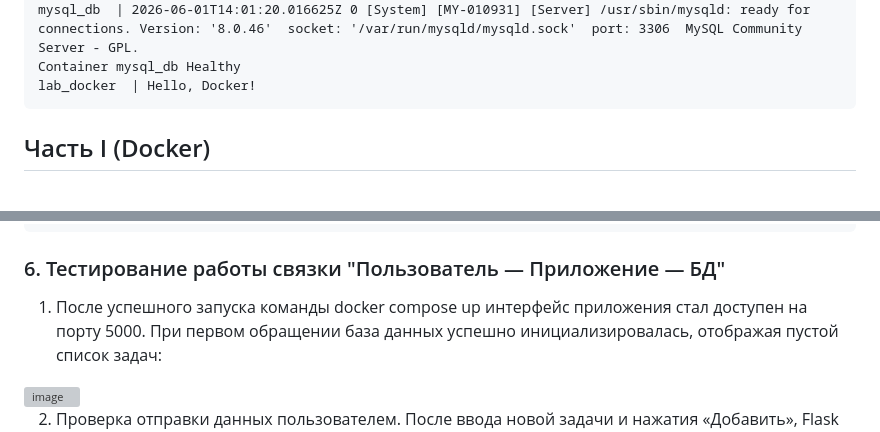
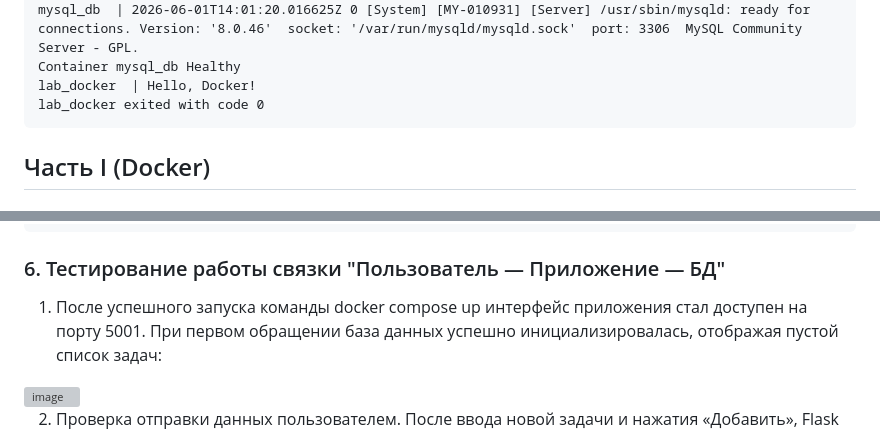
Before and after one commit to xkolyaa/lab_docker, a Markdown page: REPORT.md, 2 parts joined by grey strips. Rendered like a GitHub page; grey boxes are pictures that could not be loaded.

````diff
--- a/REPORT.md
+++ b/REPORT.md
@@ -305,6 +302,7 @@ mysql_db  | 2026-06-01T14:01:20.016586Z 0 [System] [MY-011323] [Server] X Plugin
 mysql_db  | 2026-06-01T14:01:20.016625Z 0 [System] [MY-010931] [Server] /usr/sbin/mysqld: ready for connections. Version: '8.0.46'  socket: '/var/run/mysqld/mysqld.sock'  port: 3306  MySQL Community Server - GPL.
 Container mysql_db Healthy
 lab_docker  | Hello, Docker!
+lab_docker exited with code 0
 ```
 
 ## Часть I (Docker)
@@ -673,7 +671,7 @@ To https://github.com/xkolyaa/lab_docker.git
 ```
 ### 6. Тестирование работы связки "Пользователь — Приложение — БД"
 
-1. После успешного запуска команды docker compose up интерфейс приложения стал доступен на порту 5000.
+1. После успешного запуска команды docker compose up интерфейс приложения стал доступен на порту 5001.
 При первом обращении база данных успешно инициализировалась, отображая пустой список задач:
 
 <img width="1477" height="734" alt="image" src="https://gist.github.com/user-attachments/assets/620beb8b-1408-4f0d-81ef-925f6641b665" />
````
Also changed, not shown: other parts of REPORT.md (+4 -7 lines).
